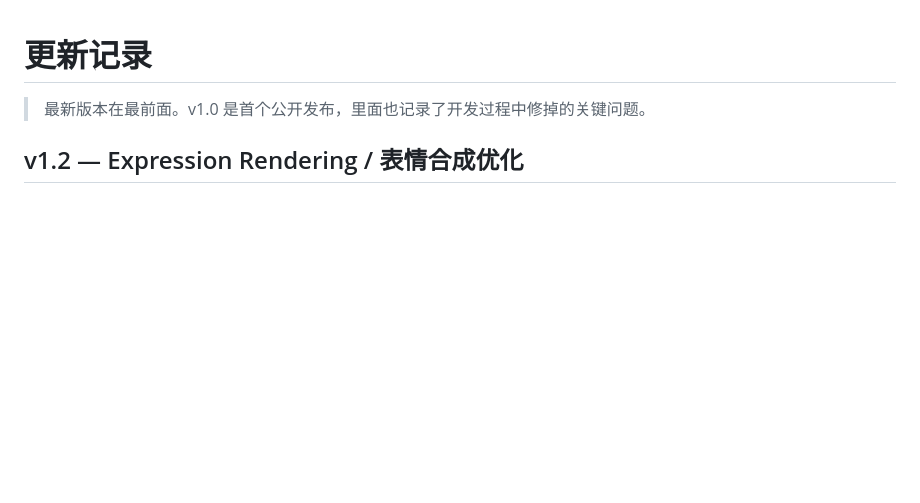
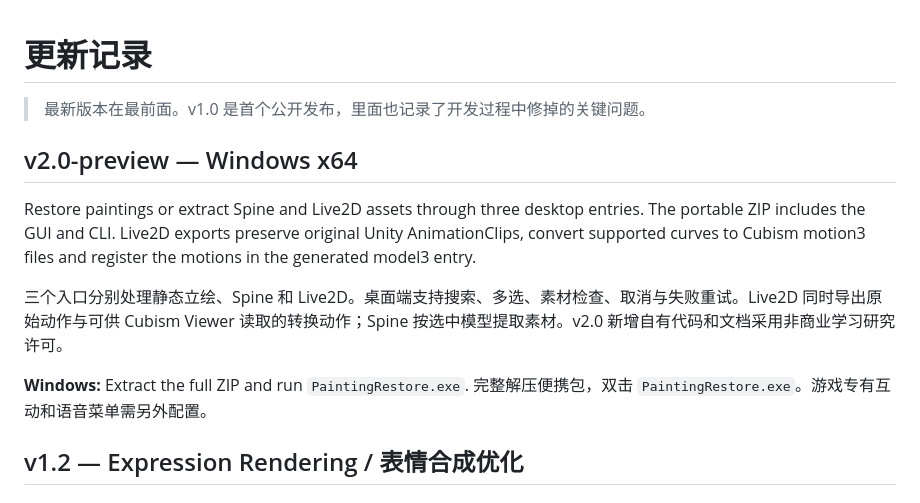
Before and after one commit to kisaki-love/BLHX-painting-restore, a Markdown page: CHANGELOG.md, the part around the change. Drawn GitHub-style; blank space fills up the shorter version.

```diff
--- a/CHANGELOG.md
+++ b/CHANGELOG.md
@@ -1,6 +1,14 @@
 # 更新记录
 
 > 最新版本在最前面。v1.0 是首个公开发布，里面也记录了开发过程中修掉的关键问题。
+
+## v2.0-preview — Windows x64
+
+Restore paintings or extract Spine and Live2D assets through three desktop entries. The portable ZIP includes the GUI and CLI. Live2D exports preserve original Unity AnimationClips, convert supported curves to Cubism motion3 files and register the motions in the generated model3 entry.
+
+三个入口分别处理静态立绘、Spine 和 Live2D。桌面端支持搜索、多选、素材检查、取消与失败重试。Live2D 同时导出原始动作与可供 Cubism Viewer 读取的转换动作；Spine 按选中模型提取素材。v2.0 新增自有代码和文档采用非商业学习研究许可。
+
+**Windows:** Extract the full ZIP and run `PaintingRestore.exe`. 完整解压便携包，双击 `PaintingRestore.exe`。游戏专有互动和语音菜单需另外配置。
 
 ## v1.2 — Expression Rendering / 表情合成优化
 
```
Also changed, not shown: README.md (+31 -37 lines), docs/界面.png, 16 other files.
